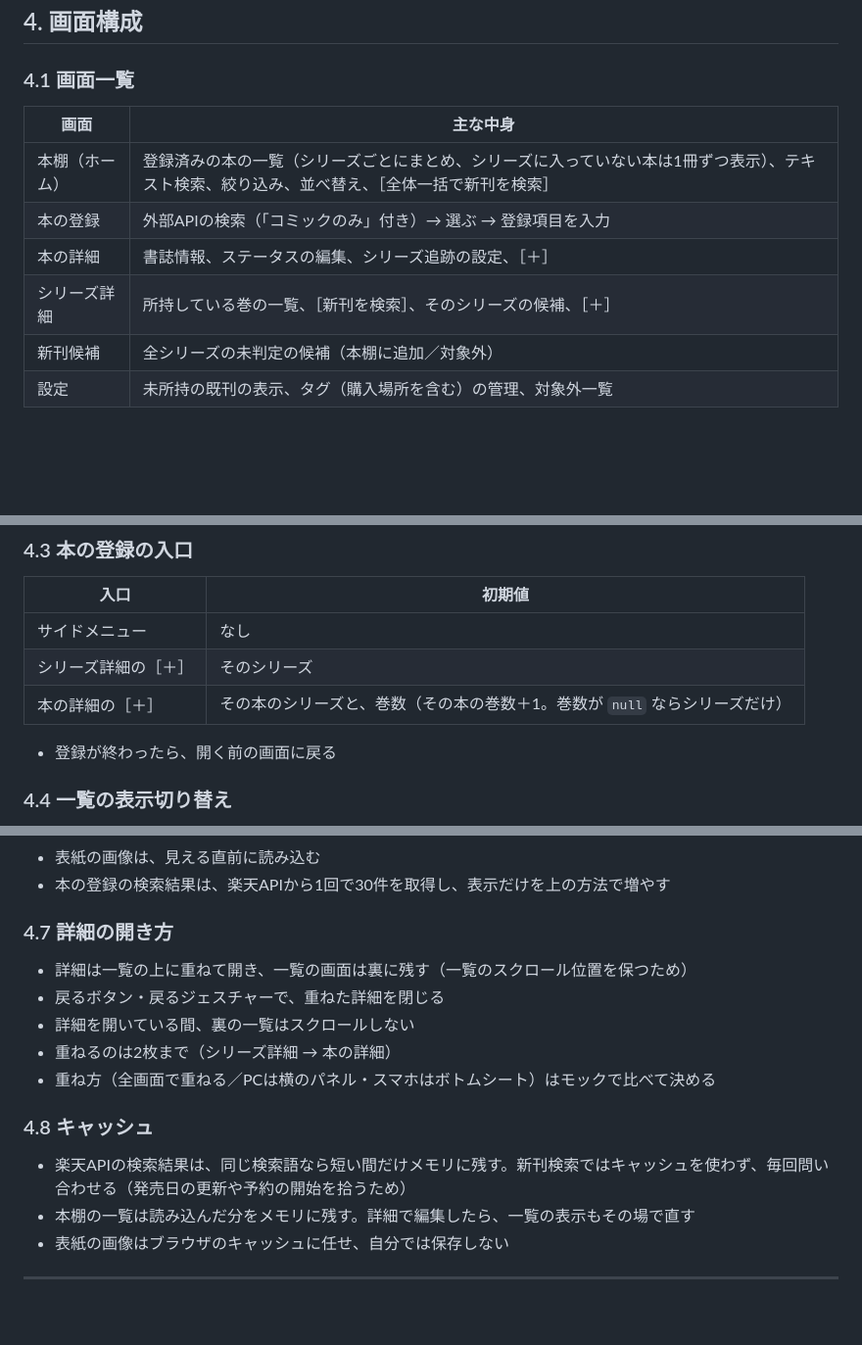
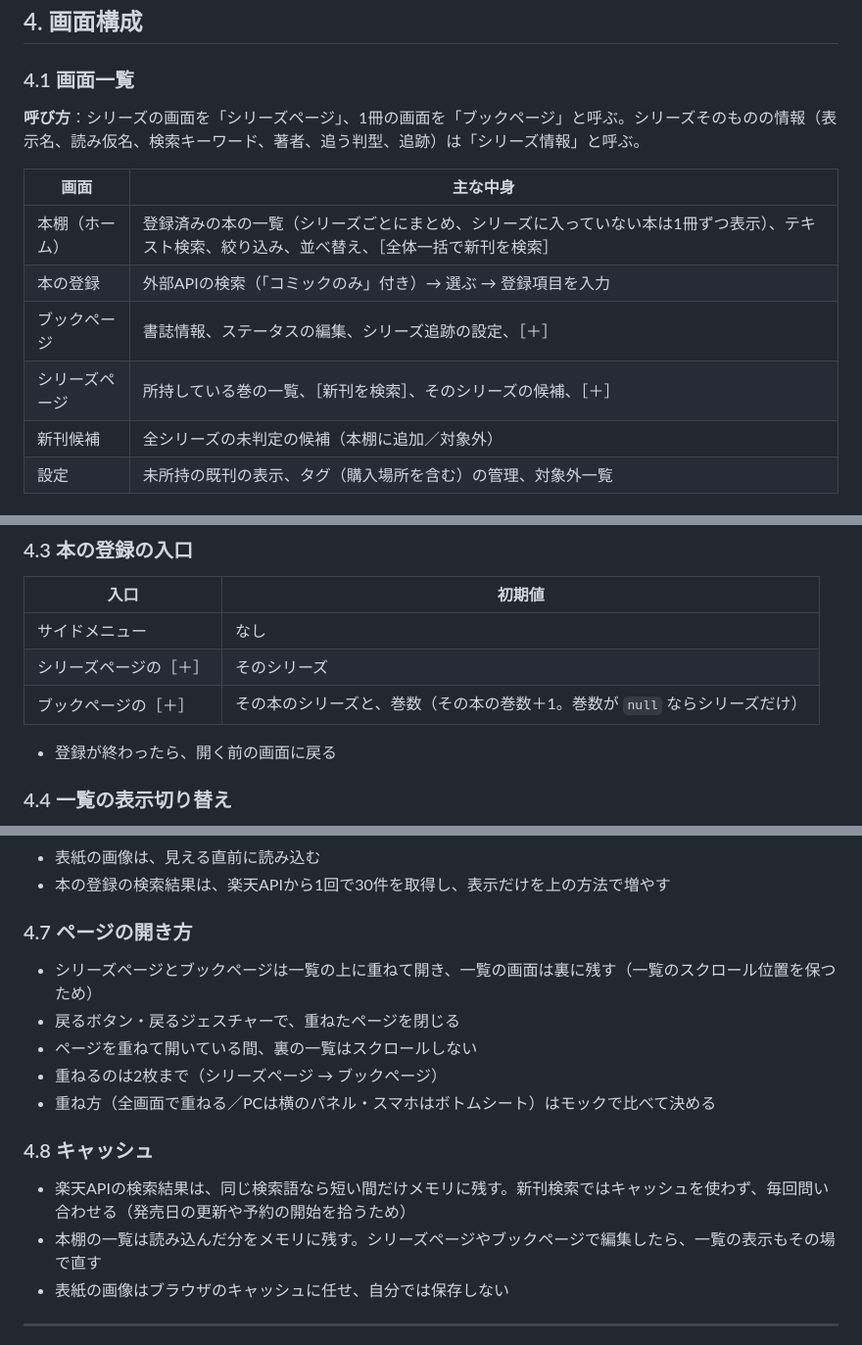
Before and after one commit to ojas3751/book-tracker, a Markdown page: docs/requirements.md, 3 parts joined by grey strips. Shown at 98% size. GitHub-like rendering; blank space fills up the shorter version.

Commit message:
docs: 画面の呼び方をシリーズページとブックページに分ける

```diff
--- a/docs/requirements.md
+++ b/docs/requirements.md
@@ -232,12 +232,14 @@
 
 ### 4.1 画面一覧
 
+**呼び方**：シリーズの画面を「シリーズページ」、1冊の画面を「ブックページ」と呼ぶ。シリーズそのものの情報（表示名、読み仮名、検索キーワード、著者、追う判型、追跡）は「シリーズ情報」と呼ぶ。
+
 | 画面 | 主な中身 |
 |---|---|
 | 本棚（ホーム） | 登録済みの本の一覧（シリーズごとにまとめ、シリーズに入っていない本は1冊ずつ表示）、テキスト検索、絞り込み、並べ替え、［全体一括で新刊を検索］ |
 | 本の登録 | 外部APIの検索（「コミックのみ」付き）→ 選ぶ → 登録項目を入力 |
-| 本の詳細 | 書誌情報、ステータスの編集、シリーズ追跡の設定、［＋］ |
-| シリーズ詳細 | 所持している巻の一覧、［新刊を検索］、そのシリーズの候補、［＋］ |
+| ブックページ | 書誌情報、ステータスの編集、シリーズ追跡の設定、［＋］ |
+| シリーズページ | 所持している巻の一覧、［新刊を検索］、そのシリーズの候補、［＋］ |
 | 新刊候補 | 全シリーズの未判定の候補（本棚に追加／対象外） |
 | 設定 | 未所持の既刊の表示、タグ（購入場所を含む）の管理、対象外一覧 |
 
@@ -249,8 +251,8 @@
 | 入口 | 初期値 |
 |---|---|
 | サイドメニュー | なし |
-| シリーズ詳細の［＋］ | そのシリーズ |
-| 本の詳細の［＋］ | その本のシリーズと、巻数（その本の巻数＋1。巻数が `null` ならシリーズだけ） |
+| シリーズページの［＋］ | そのシリーズ |
+| ブックページの［＋］ | その本のシリーズと、巻数（その本の巻数＋1。巻数が `null` ならシリーズだけ） |
 
 - 登録が終わったら、開く前の画面に戻る
 
@@ -296,16 +298,16 @@
 - 表紙の画像は、見える直前に読み込む
 - 本の登録の検索結果は、楽天APIから1回で30件を取得し、表示だけを上の方法で増やす
 
-### 4.7 詳細の開き方
-- 詳細は一覧の上に重ねて開き、一覧の画面は裏に残す（一覧のスクロール位置を保つため）
-- 戻るボタン・戻るジェスチャーで、重ねた詳細を閉じる
-- 詳細を開いている間、裏の一覧はスクロールしない
-- 重ねるのは2枚まで（シリーズ詳細 → 本の詳細）
+### 4.7 ページの開き方
+- シリーズページとブックページは一覧の上に重ねて開き、一覧の画面は裏に残す（一覧のスクロール位置を保つため）
+- 戻るボタン・戻るジェスチャーで、重ねたページを閉じる
+- ページを重ねて開いている間、裏の一覧はスクロールしない
+- 重ねるのは2枚まで（シリーズページ → ブックページ）
 - 重ね方（全画面で重ねる／PCは横のパネル・スマホはボトムシート）はモックで比べて決める
 
 ### 4.8 キャッシュ
 - 楽天APIの検索結果は、同じ検索語なら短い間だけメモリに残す。新刊検索ではキャッシュを使わず、毎回問い合わせる（発売日の更新や予約の開始を拾うため）
-- 本棚の一覧は読み込んだ分をメモリに残す。詳細で編集したら、一覧の表示もその場で直す
+- 本棚の一覧は読み込んだ分をメモリに残す。シリーズページやブックページで編集したら、一覧の表示もその場で直す
 - 表紙の画像はブラウザのキャッシュに任せ、自分では保存しない
 
 ---
```
Also changed, not shown: other parts of docs/requirements.md (+5 -5 lines).
